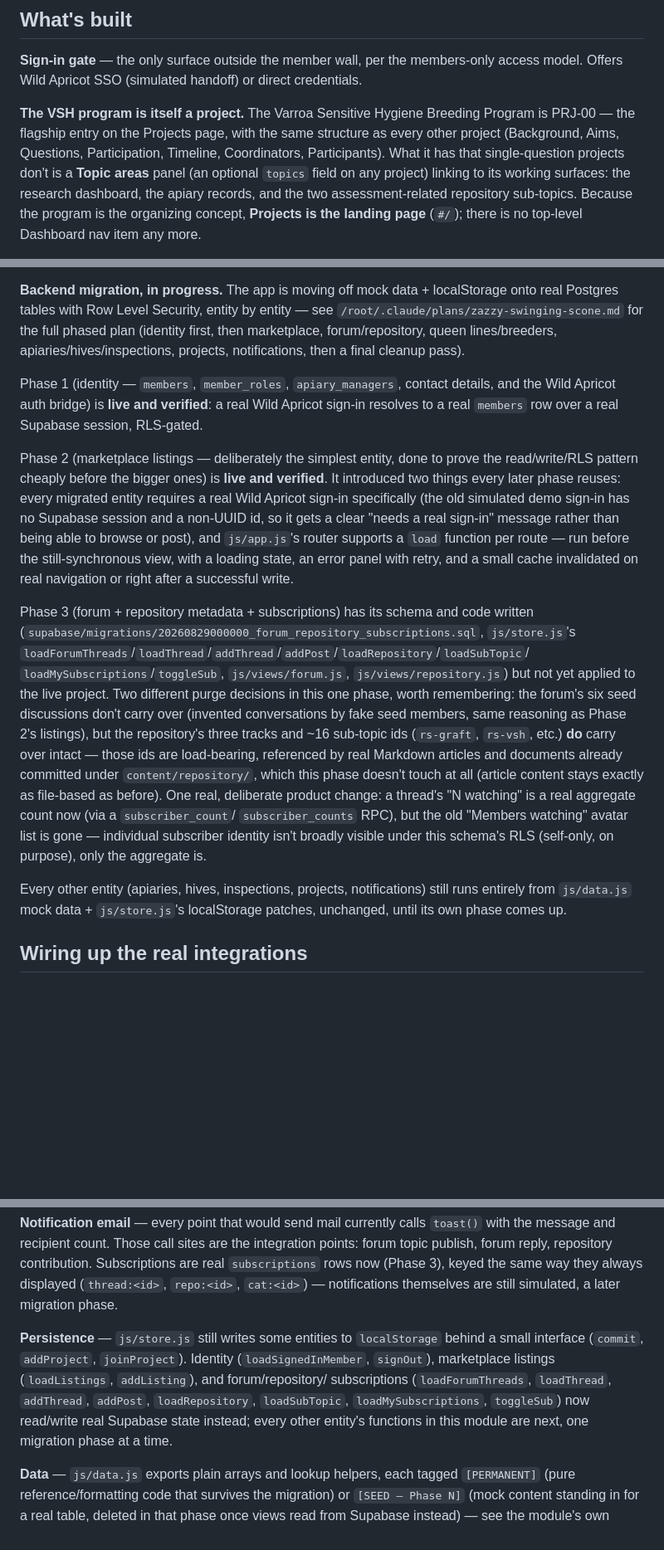
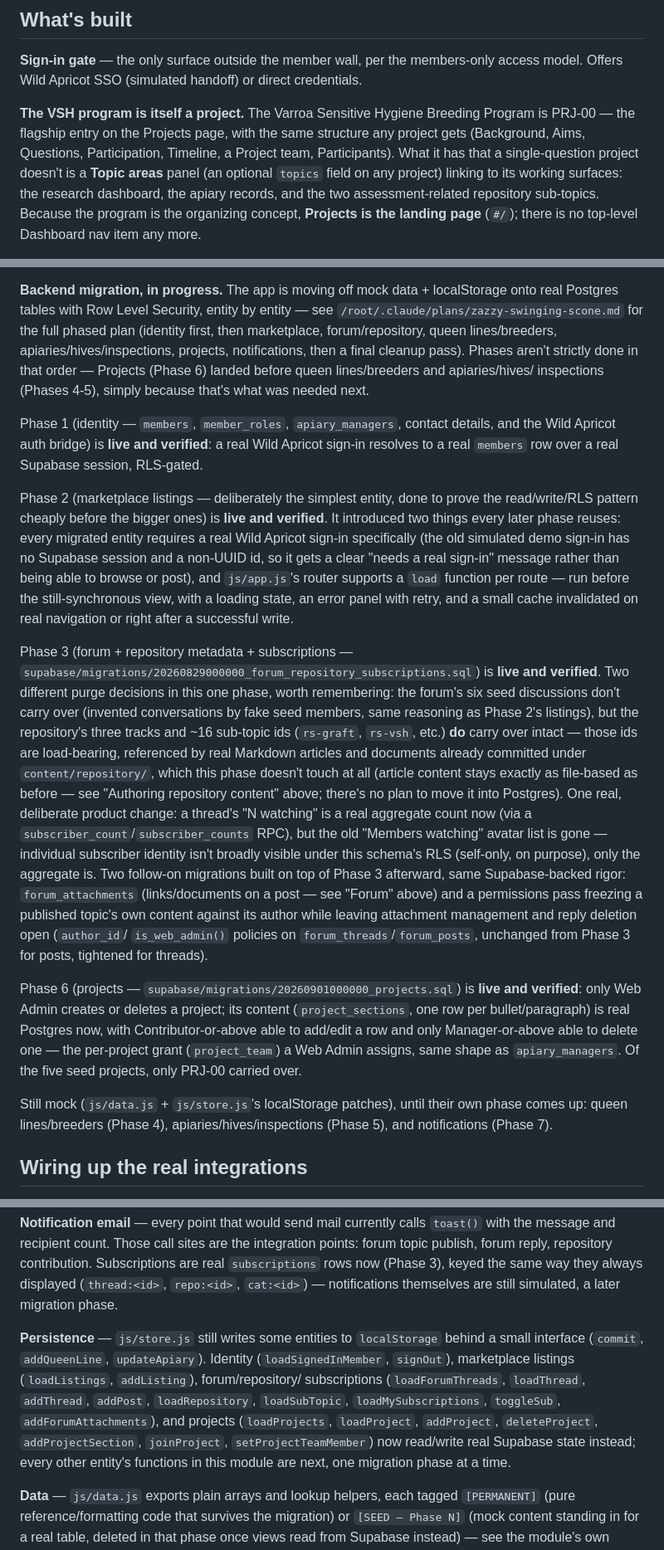
Before and after one commit to gronk709/aqbbaCollab, a Markdown page: README.md, 3 parts joined by grey strips. Shown at 83% size. Rendered like a GitHub page; blank space fills up the shorter version.

Commit message:
Bring README up to date with Phase 3/6 reality
The backend-migration section still said Phase 3 "has its schema...
but not yet applied" (it's been live for a while) and didn't mention
Phase 6 (Projects) at all. The Projects description still described
the old member-facing propose/join model and linked every project back
to a forum thread -- gone now that only Web Admin creates a project and
PRJ-01..04 were removed. Also fixed a real contradiction that predates
this session: the apiary-access paragraph still described the
"Preview access as" selector as something the prototype currently uses,
two paragraphs above another one correctly saying it had already been
removed.

Updated: the roles list (Project Manager, Contributor), the Projects
and Forum feature descriptions (content editor + team assignment;
attachments + freeze-on-publish + delete-reply), the file-layout
comment for projects.js, and the Persistence paragraph's stale function
list.

Co-Authored-By: Claude Sonnet 5 <noreply@anthropic.com>

```diff
--- a/README.md
+++ b/README.md
@@ -30,9 +30,9 @@ serve stale JS and CSS after an edit.
 model. Offers Wild Apricot SSO (simulated handoff) or direct credentials.
 
 **The VSH program is itself a project.** The Varroa Sensitive Hygiene Breeding Program is
-PRJ-00 — the flagship entry on the Projects page, with the same structure as every other
-project (Background, Aims, Questions, Participation, Timeline, Coordinators,
-Participants). What it has that single-question projects don't is a **Topic areas** panel
+PRJ-00 — the flagship entry on the Projects page, with the same structure any project
+gets (Background, Aims, Questions, Participation, Timeline, a Project team, Participants).
+What it has that a single-question project doesn't is a **Topic areas** panel
 (an optional `topics` field on any project) linking to its working surfaces: the research
 dashboard, the apiary records, and the two assessment-related repository sub-topics.
 Because the program is the organizing concept, **Projects is the landing page** (`#/`);
@@ -305,7 +321,9 @@ real usage says otherwise. Setup, once you're ready to move off `serve.py`:
 real Postgres tables with Row Level Security, entity by entity — see
 `/root/.claude/plans/zazzy-swinging-scone.md` for the full phased plan (identity first,
 then marketplace, forum/repository, queen lines/breeders, apiaries/hives/inspections,
-projects, notifications, then a final cleanup pass).
+projects, notifications, then a final cleanup pass). Phases aren't strictly done in that
+order — Projects (Phase 6) landed before queen lines/breeders and apiaries/hives/
+inspections (Phases 4-5), simply because that's what was needed next.
 
 Phase 1 (identity — `members`, `member_roles`, `apiary_managers`, contact details, and
 the Wild Apricot auth bridge) is **live and verified**: a real Wild Apricot sign-in
@@ -320,25 +338,36 @@ able to browse or post), and `js/app.js`'s router supports a `load` function per
 run before the still-synchronous view, with a loading state, an error panel with retry,
 and a small cache invalidated on real navigation or right after a successful write.
 
-Phase 3 (forum + repository metadata + subscriptions) has its schema and code written
-(`supabase/migrations/20260829000000_forum_repository_subscriptions.sql`, `js/store.js`'s
-`loadForumThreads`/`loadThread`/`addThread`/`addPost`/`loadRepository`/`loadSubTopic`/
-`loadMySubscriptions`/`toggleSub`, `js/views/forum.js`, `js/views/repository.js`) but not
-yet applied to the live project. Two different purge decisions in this one phase, worth
-remembering: the forum's six seed discussions don't carry over (invented conversations by
-fake seed members, same reasoning as Phase 2's listings), but the repository's three
-tracks and ~16 sub-topic ids (`rs-graft`, `rs-vsh`, etc.) **do** carry over intact — those
-ids are load-bearing, referenced by real Markdown articles and documents already
-committed under `content/repository/`, which this phase doesn't touch at all (article
-content stays exactly as file-based as before). One real, deliberate product change: a
-thread's "N watching" is a real aggregate count now (via a `subscriber_count`/
-`subscriber_counts` RPC), but the old "Members watching" avatar list is gone — individual
-subscriber identity isn't broadly visible under this schema's RLS (self-only, on
-purpose), only the aggregate is.
+Phase 3 (forum + repository metadata + subscriptions —
+`supabase/migrations/20260829000000_forum_repository_subscriptions.sql`) is **live and
+verified**. Two different purge decisions in this one phase, worth remembering: the
+forum's six seed discussions don't carry over (invented conversations by fake seed
+members, same reasoning as Phase 2's listings), but the repository's three tracks and
+~16 sub-topic ids (`rs-graft`, `rs-vsh`, etc.) **do** carry over intact — those ids are
+load-bearing, referenced by real Markdown articles and documents already committed under
+`content/repository/`, which this phase doesn't touch at all (article content stays
+exactly as file-based as before — see "Authoring repository content" above; there's no
+plan to move it into Postgres). One real, deliberate product change: a thread's "N
+watching" is a real aggregate count now (via a `subscriber_count`/`subscriber_counts`
+RPC), but the old "Members watching" avatar list is gone — individual subscriber
+identity isn't broadly visible under this schema's RLS (self-only, on purpose), only the
+aggregate is. Two follow-on migrations built on top of Phase 3 afterward, same
+Supabase-backed rigor: `forum_attachments` (links/documents on a post — see "Forum"
+above) and a permissions pass freezing a published topic's own content against its
+author while leaving attachment management and reply deletion open (`author_id`/
+`is_web_admin()` policies on `forum_threads`/`forum_posts`, unchanged from Phase 3 for
+posts, tightened for threads).
 
-Every other entity (apiaries, hives, inspections, projects, notifications) still runs
-entirely from `js/data.js` mock data + `js/store.js`'s localStorage patches, unchanged,
-until its own phase comes up.
+Phase 6 (projects — `supabase/migrations/20260901000000_projects.sql`) is **live and
+verified**: only Web Admin creates or deletes a project; its content
+(`project_sections`, one row per bullet/paragraph) is real Postgres now, with
+Contributor-or-above able to add/edit a row and only Manager-or-above able to delete
+one — the per-project grant (`project_team`) a Web Admin assigns, same shape as
+`apiary_managers`. Of the five seed projects, only PRJ-00 carried over.
+
+Still mock (`js/data.js` + `js/store.js`'s localStorage patches), until their own phase
+comes up: queen lines/breeders (Phase 4), apiaries/hives/inspections (Phase 5), and
+notifications (Phase 7).
 
 ## Wiring up the real integrations
 
@@ -402,12 +431,13 @@ topic publish, forum reply, repository contribution. Subscriptions are real
 a later migration phase.
 
 **Persistence** — `js/store.js` still writes some entities to `localStorage` behind a
-small interface (`commit`, `addProject`, `joinProject`). Identity (`loadSignedInMember`,
-`signOut`), marketplace listings (`loadListings`, `addListing`), and forum/repository/
+small interface (`commit`, `addQueenLine`, `updateApiary`). Identity (`loadSignedInMember`,
+`signOut`), marketplace listings (`loadListings`, `addListing`), forum/repository/
 subscriptions (`loadForumThreads`, `loadThread`, `addThread`, `addPost`, `loadRepository`,
-`loadSubTopic`, `loadMySubscriptions`, `toggleSub`) now read/write real Supabase state
-instead; every other entity's functions in this module are next, one migration phase at
-a time.
+`loadSubTopic`, `loadMySubscriptions`, `toggleSub`, `addForumAttachments`), and projects
+(`loadProjects`, `loadProject`, `addProject`, `deleteProject`, `addProjectSection`,
+`joinProject`, `setProjectTeamMember`) now read/write real Supabase state instead; every
+other entity's functions in this module are next, one migration phase at a time.
 
 **Data** — `js/data.js` exports plain arrays and lookup helpers, each tagged `[PERMANENT]`
 (pure reference/formatting code that survives the migration) or `[SEED — Phase N]` (mock
```
Also changed, not shown: other parts of README.md (+29 -13 lines).
